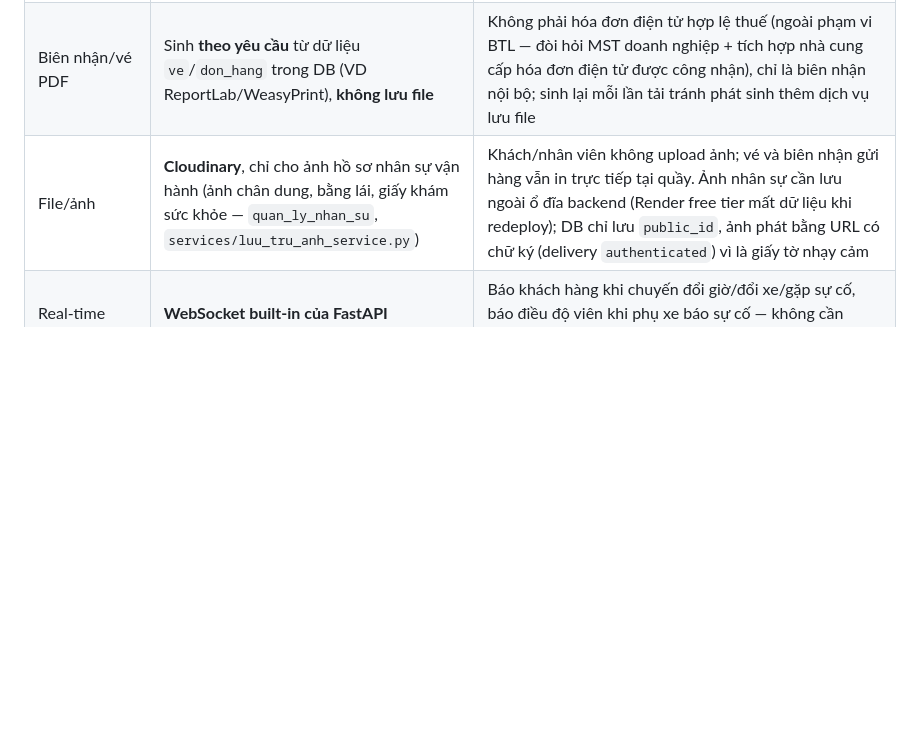
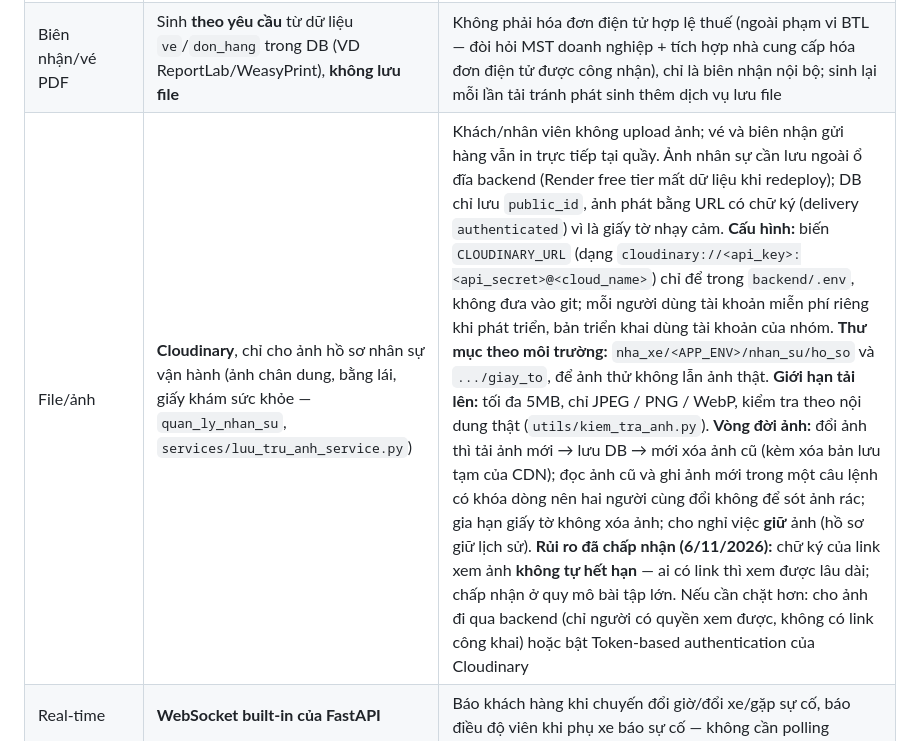
Before and after one commit to nguyenvietanhit19/Project1_HeThongQuanLyNhaXeKhachLienTinh, a Markdown page: ARCHITECTURE.md, the part around the change. Rendered like a GitHub page; blank space fills up the shorter version.

Commit message:
Tai lieu Cloudinary: ke hoach, dong File/anh trong ARCHITECTURE, ghi ro rui ro link xem anh khong het han
Co-Authored-By: Claude Sonnet 5.5 <noreply@anthropic.com>

```diff
--- a/ARCHITECTURE.md
+++ b/ARCHITECTURE.md
@@ -16,7 +16,7 @@ Tài liệu này mô tả toàn bộ chiến lược kỹ thuật cho bản vi
 | Gửi email (OTP đăng ký/quên mật khẩu) | **Brevo API** qua HTTPS (`email_service.py`) | Ban đầu giữ nguyên Gmail SMTP từ bản v1, nhưng SMTP thô bị chặn/timeout khi deploy lên Render free tier (không hỗ trợ egress IPv6 + Google chặn kết nối SMTP trực tiếp từ IP cloud/hosting) — đổi sang gọi API qua HTTPS (cổng 443, không bị chặn vì chính app cũng chạy HTTPS), free tier 300 email/ngày đủ dùng BTL — xem `NGHIEP_VU.md` mục 2.1 |
 | Thanh toán online | **VNPay** (môi trường sandbox cho demo/BTL) | Có sẵn merchant sandbox miễn phí, không cần mã số thuế/doanh nghiệp thật, luồng kỹ thuật giống hệt production (chỉ khác `vnp_TmnCode`/`vnp_HashSecret`/domain) — dùng chung cho cả thanh toán online lẫn quét QR tại quầy (`NGHIEP_VU.md` mục 6) |
 | Biên nhận/vé PDF | Sinh **theo yêu cầu** từ dữ liệu `ve`/`don_hang` trong DB (VD ReportLab/WeasyPrint), **không lưu file** | Không phải hóa đơn điện tử hợp lệ thuế (ngoài phạm vi BTL — đòi hỏi MST doanh nghiệp + tích hợp nhà cung cấp hóa đơn điện tử được công nhận), chỉ là biên nhận nội bộ; sinh lại mỗi lần tải tránh phát sinh thêm dịch vụ lưu file |
-| File/ảnh | **Cloudinary**, chỉ cho ảnh hồ sơ nhân sự vận hành (ảnh chân dung, bằng lái, giấy khám sức khỏe — `quan_ly_nhan_su`, `services/luu_tru_anh_service.py`) | Khách/nhân viên không upload ảnh; vé và biên nhận gửi hàng vẫn in trực tiếp tại quầy. Ảnh nhân sự cần lưu ngoài ổ đĩa backend (Render free tier mất dữ liệu khi redeploy); DB chỉ lưu `public_id`, ảnh phát bằng URL có chữ ký (delivery `authenticated`) vì là giấy tờ nhạy cảm |
+| File/ảnh | **Cloudinary**, chỉ cho ảnh hồ sơ nhân sự vận hành (ảnh chân dung, bằng lái, giấy khám sức khỏe — `quan_ly_nhan_su`, `services/luu_tru_anh_service.py`) | Khách/nhân viên không upload ảnh; vé và biên nhận gửi hàng vẫn in trực tiếp tại quầy. Ảnh nhân sự cần lưu ngoài ổ đĩa backend (Render free tier mất dữ liệu khi redeploy); DB chỉ lưu `public_id`, ảnh phát bằng URL có chữ ký (delivery `authenticated`) vì là giấy tờ nhạy cảm. **Cấu hình:** biến `CLOUDINARY_URL` (dạng `cloudinary://<api_key>:<api_secret>@<cloud_name>`) chỉ để trong `backend/.env`, không đưa vào git; mỗi người dùng tài khoản miễn phí riêng khi phát triển, bản triển khai dùng tài khoản của nhóm. **Thư mục theo môi trường:** `nha_xe/<APP_ENV>/nhan_su/ho_so` và `.../giay_to`, để ảnh thử không lẫn ảnh thật. **Giới hạn tải lên:** tối đa 5MB, chỉ JPEG / PNG / WebP, kiểm tra theo nội dung thật (`utils/kiem_tra_anh.py`). **Vòng đời ảnh:** đổi ảnh thì tải ảnh mới → lưu DB → mới xóa ảnh cũ (kèm xóa bản lưu tạm của CDN); đọc ảnh cũ và ghi ảnh mới trong một câu lệnh có khóa dòng nên hai người cùng đổi không để sót ảnh rác; gia hạn giấy tờ không xóa ảnh; cho nghỉ việc **giữ** ảnh (hồ sơ giữ lịch sử). **Rủi ro đã chấp nhận (6/11/2026):** chữ ký của link xem ảnh **không tự hết hạn** — ai có link thì xem được lâu dài; chấp nhận ở quy mô bài tập lớn. Nếu cần chặt hơn: cho ảnh đi qua backend (chỉ người có quyền xem được, không có link công khai) hoặc bật Token-based authentication của Cloudinary |
 | Real-time | **WebSocket built-in của FastAPI** | Báo khách hàng khi chuyến đổi giờ/đổi xe/gặp sự cố, báo điều độ viên khi phụ xe báo sự cố — không cần polling |
 | Tác vụ định kỳ (giữ ghế hết hạn, no-show) | **APScheduler** chạy trong tiến trình backend | Xem mục 5 — cần 1 nơi quét định kỳ các `ve`/`don_hang` quá hạn để chuyển trạng thái, không thể chỉ dựa vào lazy-check như OTP ở bản v1 |
 | Containerize | **Docker** (backend), docker-compose cho local dev | Đồng bộ môi trường giữa các thành viên, tránh "chạy được ở máy tôi" |
```
Also changed, not shown: KE_HOACH_CLOUDINARY.md (added, +64 -0 lines).
